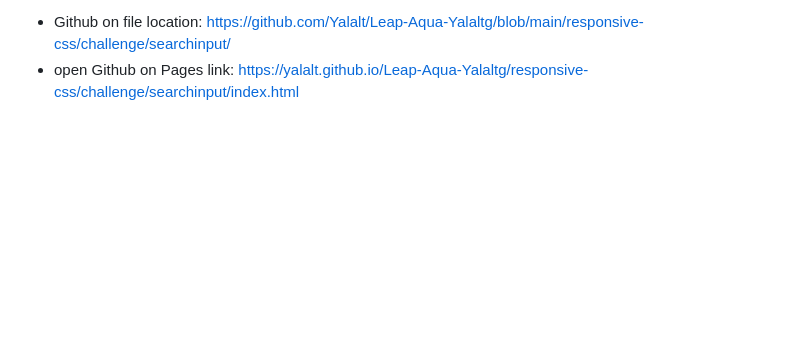
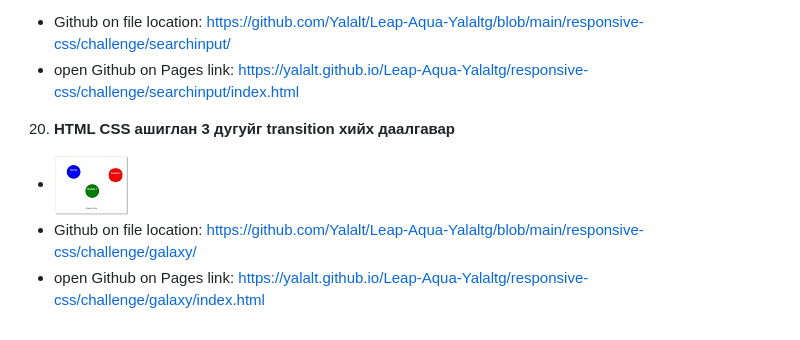
Before and after one commit to Yalalt/Leap-Aqua-Yalaltg, a Markdown page: README.md, the part around the change. GitHub-like rendering; pictures changed too: images/thumb_threeColorsCircles13622.jpg (added); blank space fills up the shorter version.

Commit message:
Three color circle transition hiiw, readme update, thumb image insert

```diff
--- a/README.md
+++ b/README.md
@@ -85,3 +85,8 @@ Leap 2022 хөтөлбөрийн Aqua ангийн суралцагч. Repositor
 19. **HTML CSS ашиглан Search Bar Input хийх даалгавар**
 - Github on file location: https://github.com/Yalalt/Leap-Aqua-Yalaltg/blob/main/responsive-css/challenge/searchinput/
 - open Github on Pages link: https://yalalt.github.io/Leap-Aqua-Yalaltg/responsive-css/challenge/searchinput/index.html
+
+20. **HTML CSS ашиглан 3 дугуйг transition хийх даалгавар**
+- [<img src="./images/thumb_threeColorsCircles13622.jpg"/>](https://yalalt.github.io/Leap-Aqua-Yalaltg/responsive-css/challenge/galaxy/index.html)
+- Github on file location: https://github.com/Yalalt/Leap-Aqua-Yalaltg/blob/main/responsive-css/challenge/galaxy/
+- open Github on Pages link: https://yalalt.github.io/Leap-Aqua-Yalaltg/responsive-css/challenge/galaxy/index.html
```
Also changed, not shown: 2 other files.
